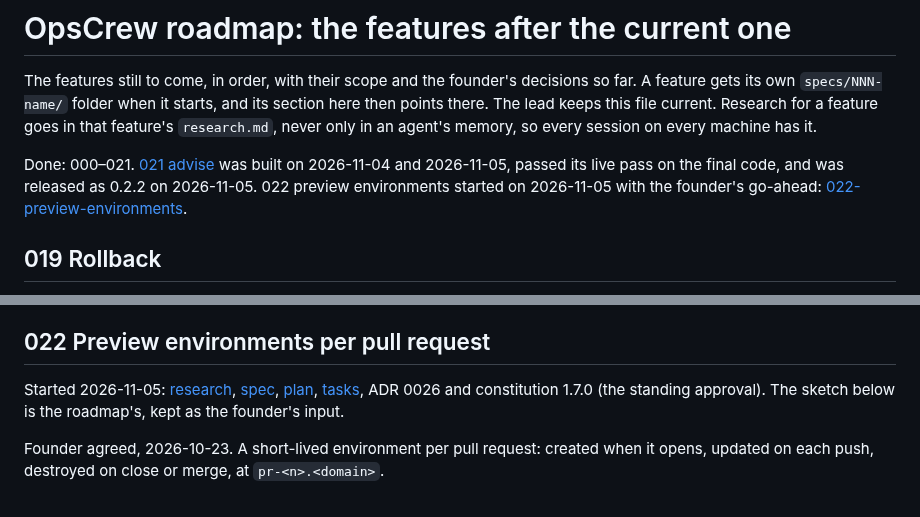
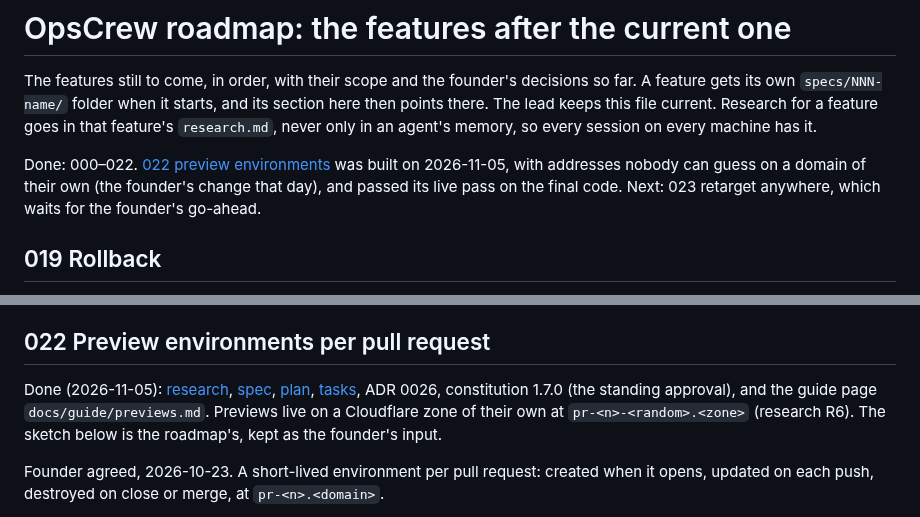
Before and after one commit to softzer0/opscrew, a Markdown page: specs/roadmap.md, 2 parts joined by grey strips. Rendered like a GitHub page.

```diff
--- a/specs/roadmap.md
+++ b/specs/roadmap.md
@@ -5,9 +5,10 @@ feature gets its own `specs/NNN-name/` folder when it starts, and its section he
 there. The lead keeps this file current. Research for a feature goes in that feature's
 `research.md`, never only in an agent's memory, so every session on every machine has it.
 
-Done: 000–021. [021 advise](021-advise/) was built on 2026-11-04 and 2026-11-05, passed its live
-pass on the final code, and was released as 0.2.2 on 2026-11-05. 022 preview environments
-started on 2026-11-05 with the founder's go-ahead: [022-preview-environments](022-preview-environments/).
+Done: 000–022. [022 preview environments](022-preview-environments/) was built on 2026-11-05,
+with addresses nobody can guess on a domain of their own (the founder's change that day), and
+passed its live pass on the final code. Next: 023 retarget anywhere, which waits for the founder's
+go-ahead.
 
 ## 019 Rollback
 
@@ -132,10 +133,12 @@ folder with one file per app, written by that app's own repository) is in
 
 ## 022 Preview environments per pull request
 
-Started 2026-11-05: [research](022-preview-environments/research.md),
+Done (2026-11-05): [research](022-preview-environments/research.md),
 [spec](022-preview-environments/spec.md), [plan](022-preview-environments/plan.md),
-[tasks](022-preview-environments/tasks.md), ADR 0026 and constitution 1.7.0 (the standing approval).
-The sketch below is the roadmap's, kept as the founder's input.
+[tasks](022-preview-environments/tasks.md), ADR 0026, constitution 1.7.0 (the standing approval), and
+the guide page `docs/guide/previews.md`. Previews live on a Cloudflare zone of their own at
+`pr-<n>-<random>.<zone>` (research R6). The sketch below is the roadmap's, kept as the founder's
+input.
 
 Founder agreed, 2026-10-23. A short-lived environment per pull request: created when it opens,
 updated on each push, destroyed on close or merge, at `pr-<n>.<domain>`.
```
Also changed, not shown: docs/e2e-coverage.md (+11 -1 lines), specs/022-preview-environments/tasks.md (+1 -1 lines).
